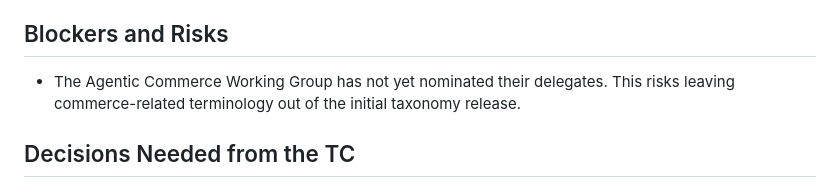
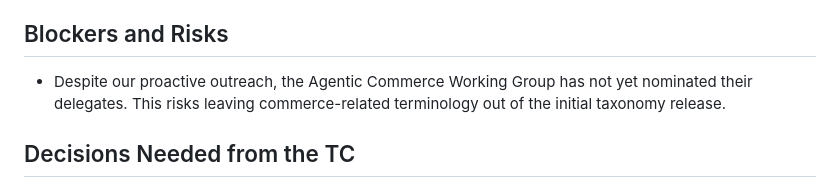
Before and after one commit to aaif/ws-taxonomy-landscape, a Markdown page: reporting/2026-06-report.md, the part around the change. Drawn GitHub-style.

Commit message:
docs: update 2026-06 reporting

```diff
--- a/reporting/2026-06-report.md
+++ b/reporting/2026-06-report.md
@@ -25,7 +25,7 @@ The Taxonomy and Landscape Workstream successfully launched this month, establis
 
 ## Blockers and Risks
 
-- The Agentic Commerce Working Group has not yet nominated their delegates. This risks leaving commerce-related terminology out of the initial taxonomy release.
+- Despite our proactive outreach, the Agentic Commerce Working Group has not yet nominated their delegates. This risks leaving commerce-related terminology out of the initial taxonomy release.
 
 ## Decisions Needed from the TC
 
```
